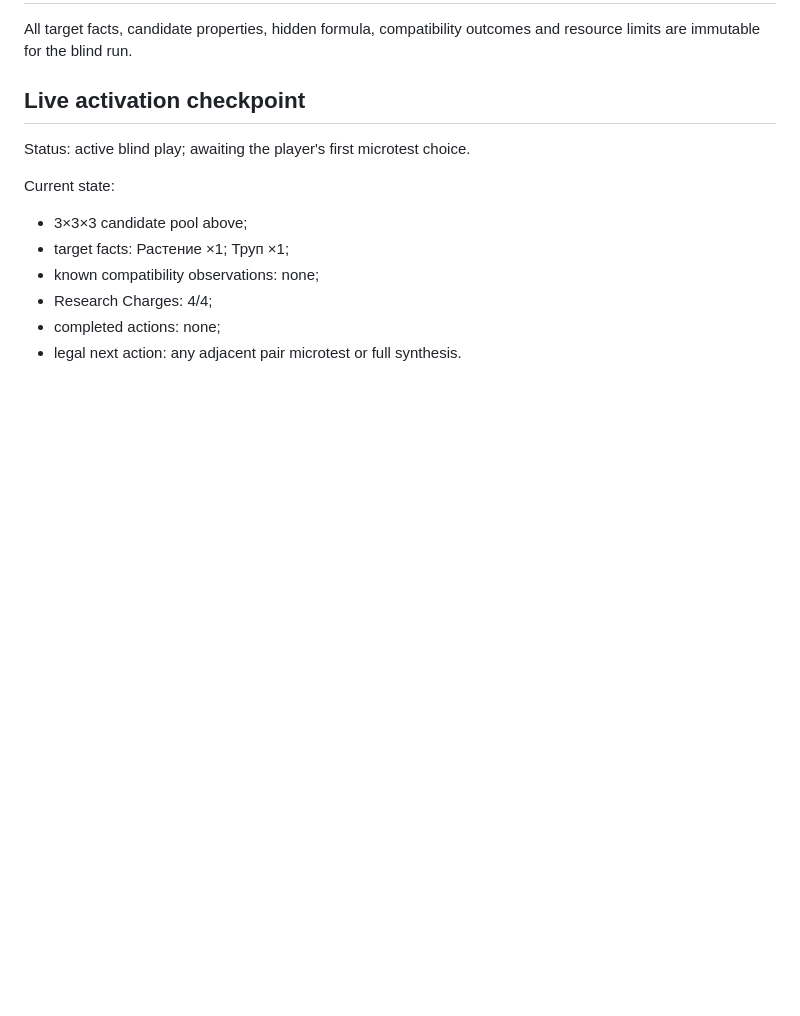
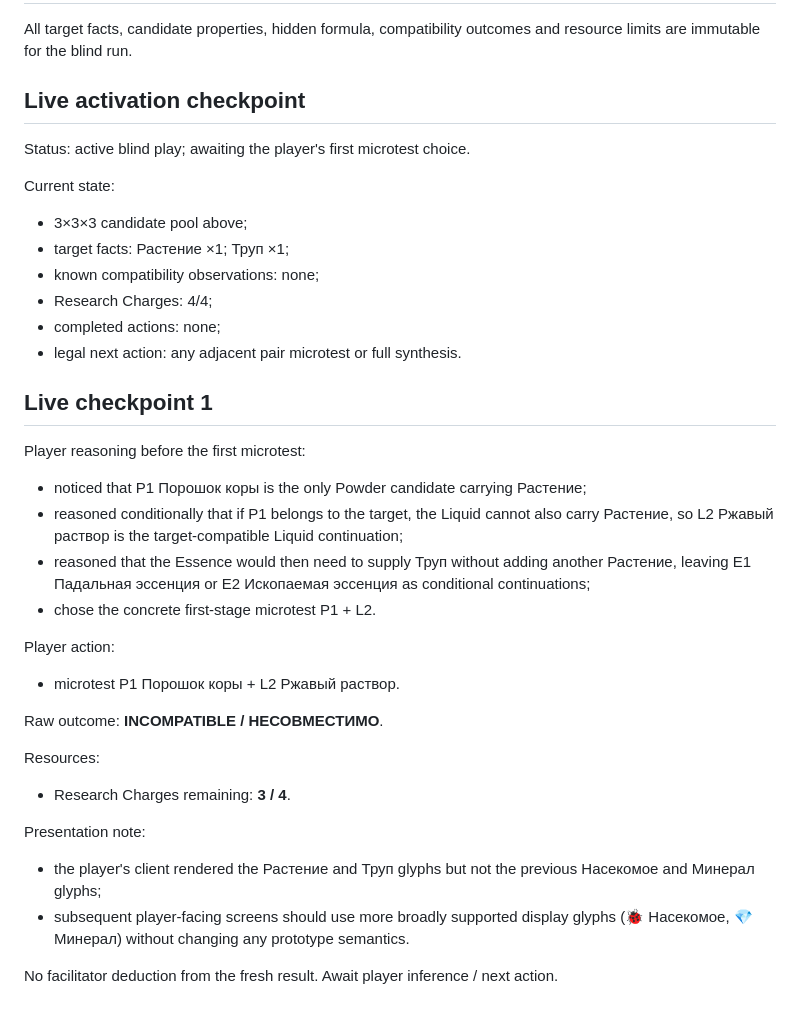
Before and after one commit to NikichMods/AlchemyRiddle, a Markdown page: docs/prototypes/PROTOTYPE_20R_STATE.md, the part around the change. GitHub-like rendering; blank space fills up the shorter version.

Commit message:
Checkpoint Prototype 20R first microtest

```diff
--- a/docs/prototypes/PROTOTYPE_20R_STATE.md
+++ b/docs/prototypes/PROTOTYPE_20R_STATE.md
@@ -135,3 +135,26 @@ Current state:
 - Research Charges: 4/4;
 - completed actions: none;
 - legal next action: any adjacent pair microtest or full synthesis.
+
+
+## Live checkpoint 1
+
+Player reasoning before the first microtest:
+- noticed that P1 Порошок коры is the only Powder candidate carrying Растение;
+- reasoned conditionally that if P1 belongs to the target, the Liquid cannot also carry Растение, so L2 Ржавый раствор is the target-compatible Liquid continuation;
+- reasoned that the Essence would then need to supply Труп without adding another Растение, leaving E1 Падальная эссенция or E2 Ископаемая эссенция as conditional continuations;
+- chose the concrete first-stage microtest P1 + L2.
+
+Player action:
+- microtest P1 Порошок коры + L2 Ржавый раствор.
+
+Raw outcome: **INCOMPATIBLE / НЕСОВМЕСТИМО**.
+
+Resources:
+- Research Charges remaining: **3 / 4**.
+
+Presentation note:
+- the player's client rendered the Растение and Труп glyphs but not the previous Насекомое and Минерал glyphs;
+- subsequent player-facing screens should use more broadly supported display glyphs (🐞 Насекомое, 💎 Минерал) without changing any prototype semantics.
+
+No facilitator deduction from the fresh result. Await player inference / next action.
```
